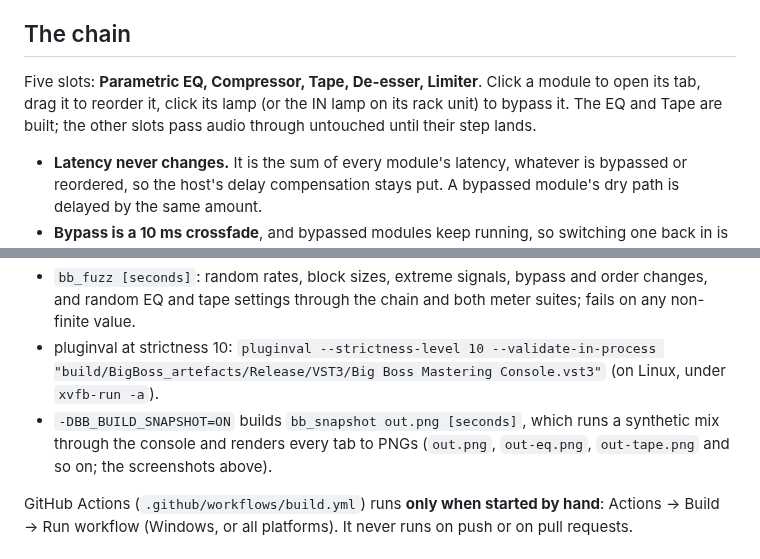
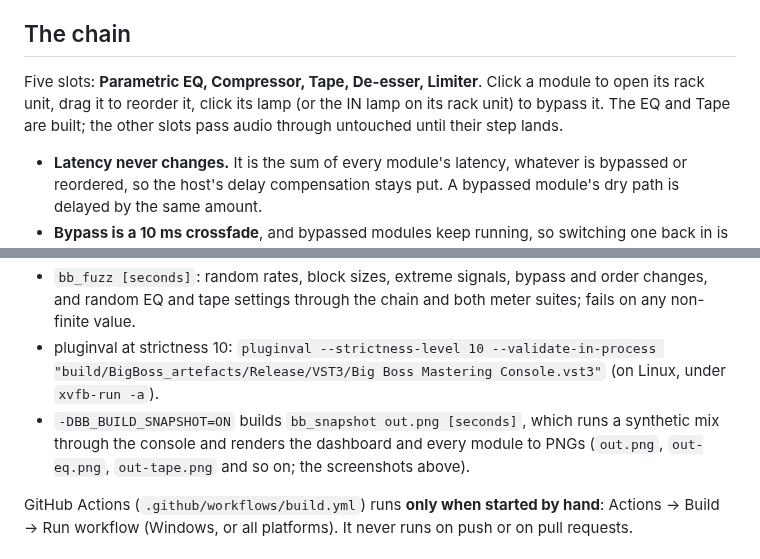
Before and after one commit to mingusdynasty/BigBossMasteringConsole, a Markdown page: README.md, 2 parts joined by grey strips. Rendered like a GitHub page.

```diff
--- a/README.md
+++ b/README.md
@@ -23,7 +23,7 @@ None of the hardware has public schematics, so the models are voiced from publis
 
 ## The chain
 
-Five slots: **Parametric EQ, Compressor, Tape, De-esser, Limiter**. Click a module to open its tab, drag it to reorder it, click its lamp (or the IN lamp on its rack unit) to bypass it. The EQ and Tape are built; the other slots pass audio through untouched until their step lands.
+Five slots: **Parametric EQ, Compressor, Tape, De-esser, Limiter**. Click a module to open its rack unit, drag it to reorder it, click its lamp (or the IN lamp on its rack unit) to bypass it. The EQ and Tape are built; the other slots pass audio through untouched until their step lands.
 
 - **Latency never changes.** It is the sum of every module's latency, whatever is bypassed or reordered, so the host's delay compensation stays put. A bypassed module's dry path is delayed by the same amount.
 - **Bypass is a 10 ms crossfade**, and bypassed modules keep running, so switching one back in is seamless.
@@ -102,7 +102,7 @@ Linux needs: `libasound2-dev libfreetype-dev libfontconfig1-dev libx11-dev libxc
 - `bb_module_tests`: the EQ is flat when idle, its audio matches the drawn curve within 0.1 dB, boosts are broader than cuts, and the high-pass, mono bass, Warm's 2nd harmonic, click-free switching and reported latency all check out. The tape machine puts 3% THD at each tape's MOL, has unity small-signal gain, reports its true latency, distorts more on 456 than GP9 and more under-biased than over, holds more top end at 30 ips, has its head bump, keeps wow and flutter within spec, switches without clicks, and keeps level constant under Link. Each at several sample rates.
 - `bb_fuzz [seconds]`: random rates, block sizes, extreme signals, bypass and order changes, and random EQ and tape settings through the chain and both meter suites; fails on any non-finite value.
 - pluginval at strictness 10: `pluginval --strictness-level 10 --validate-in-process "build/BigBoss_artefacts/Release/VST3/Big Boss Mastering Console.vst3"` (on Linux, under `xvfb-run -a`).
-- `-DBB_BUILD_SNAPSHOT=ON` builds `bb_snapshot out.png [seconds]`, which runs a synthetic mix through the console and renders every tab to PNGs (`out.png`, `out-eq.png`, `out-tape.png` and so on; the screenshots above).
+- `-DBB_BUILD_SNAPSHOT=ON` builds `bb_snapshot out.png [seconds]`, which runs a synthetic mix through the console and renders the dashboard and every module to PNGs (`out.png`, `out-eq.png`, `out-tape.png` and so on; the screenshots above).
 
 GitHub Actions (`.github/workflows/build.yml`) runs **only when started by hand**: Actions → Build → Run workflow (Windows, or all platforms). It never runs on push or on pull requests.
 
```
Also changed, not shown: other parts of README.md (+1 -1 lines), docs/screenshot-eq.png, docs/screenshot-tape.png, docs/screenshot.png, 2 other files.
